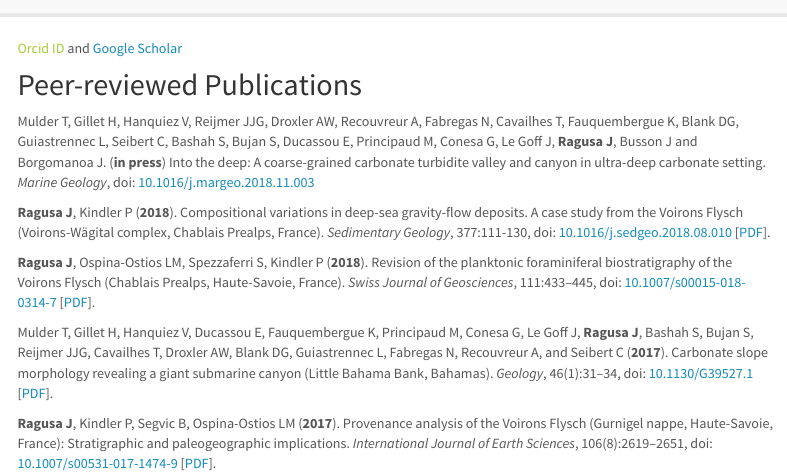
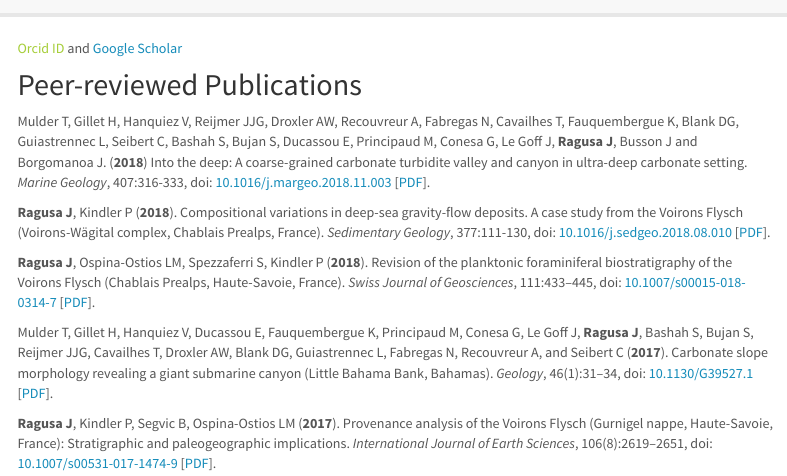
Before and after one commit to jragusa/jragusa.github.io, an R Markdown document (publications.Rmd): the page in a window 1100 px wide, from its top. Rendered offline with R 4.5, knitr and Pandoc, with nearby package versions; a font, style sheet, LaTeX package, included part or bibliography that could not be used is replaced or left out; menus at the side of the page are left out.

Commit message:
update Mulder2018

```diff
--- a/publications.Rmd
+++ b/publications.Rmd
@@ -12,14 +12,13 @@ output:
 
 ## Peer-reviewed Publications
 
-Mulder T, Gillet H, Hanquiez V, Reijmer JJG, Droxler AW, Recouvreur A, Fabregas N, Cavailhes T, Fauquembergue K, Blank DG, Guiastrennec L, Seibert C, Bashah S, Bujan S, Ducassou E, Principaud M, Conesa G, Le Goff J, **Ragusa J**, Busson J and Borgomanoa J. (**in press**) Into the deep: A coarse-grained carbonate turbidite valley and canyon in ultra-deep carbonate setting. *Marine Geology*, doi: [10.1016/j.margeo.2018.11.003](https://www.sciencedirect.com/science/article/abs/pii/S0025322718302032)
+Mulder T, Gillet H, Hanquiez V, Reijmer JJG, Droxler AW, Recouvreur A, Fabregas N, Cavailhes T, Fauquembergue K, Blank DG, Guiastrennec L, Seibert C, Bashah S, Bujan S, Ducassou E, Principaud M, Conesa G, Le Goff J, **Ragusa J**, Busson J and Borgomanoa J. (**2018**) Into the deep: A coarse-grained carbonate turbidite valley and canyon in ultra-deep carbonate setting. *Marine Geology*, 407:316-333, doi: [10.1016/j.margeo.2018.11.003](https://www.sciencedirect.com/science/article/abs/pii/S0025322718302032) [[PDF](files/Mulder2018.pdf)].
 
 **Ragusa J**, Kindler P (**2018**). Compositional variations in deep-sea gravity-flow deposits. A case study from the Voirons Flysch (Voirons-Wägital complex, Chablais Prealps, France). *Sedimentary Geology*, 377:111-130, doi: [10.1016/j.sedgeo.2018.08.010](https://www.sciencedirect.com/science/article/pii/S0037073818302033) [[PDF](files/Ragusa2018b.pdf)].
 
 **Ragusa J**, Ospina-Ostios LM, Spezzaferri S, Kindler P (**2018**). Revision of the planktonic foraminiferal biostratigraphy of the Voirons Flysch (Chablais Prealps, Haute-Savoie, France). *Swiss Journal of Geosciences*, 111:433–445, doi: [10.1007/s00015-018-0314-7](https://link.springer.com/article/10.1007%2Fs00015-018-0314-7) [[PDF](files/Ragusa2018a.pdf)].
 
-Mulder T, Gillet H, Hanquiez V, Ducassou E, Fauquembergue K, Principaud M, Conesa G, Le Goff J, **Ragusa J**, Bashah S, Bujan S, Reijmer JJG, Cavailhes T, Droxler AW, Blank DG, Guiastrennec L, Fabregas N, Recouvreur A, and Seibert C (**2017**). Carbonate slope morphology revealing a giant submarine canyon
-(Little Bahama Bank, Bahamas). *Geology*, 46(1):31–34, doi: [10.1130/G39527.1](https://pubs.geoscienceworld.org/gsa/geology/article-abstract/46/1/31/522865/carbonate-slope-morphology-revealing-a-giant?redirectedFrom=fulltext) [[PDF](files/Mulder2017.pdf)].
+Mulder T, Gillet H, Hanquiez V, Ducassou E, Fauquembergue K, Principaud M, Conesa G, Le Goff J, **Ragusa J**, Bashah S, Bujan S, Reijmer JJG, Cavailhes T, Droxler AW, Blank DG, Guiastrennec L, Fabregas N, Recouvreur A, and Seibert C (**2017**). Carbonate slope morphology revealing a giant submarine canyon (Little Bahama Bank, Bahamas). *Geology*, 46(1):31–34, doi: [10.1130/G39527.1](https://pubs.geoscienceworld.org/gsa/geology/article-abstract/46/1/31/522865/carbonate-slope-morphology-revealing-a-giant?redirectedFrom=fulltext) [[PDF](files/Mulder2017.pdf)].
 
 **Ragusa J**, Kindler P, Segvic B, Ospina-Ostios LM (**2017**). Provenance analysis of the Voirons Flysch (Gurnigel nappe, Haute-Savoie, France): Stratigraphic and paleogeographic implications. *International Journal of Earth Sciences*, 106(8):2619–2651, doi: [10.1007/s00531-017-1474-9](http://link.springer.com/article/10.1007%2Fs00531-017-1474-9) [[PDF](files/Ragusa2017a.pdf)].
 
```
Also changed, not shown: publications.html, 1 other file.
